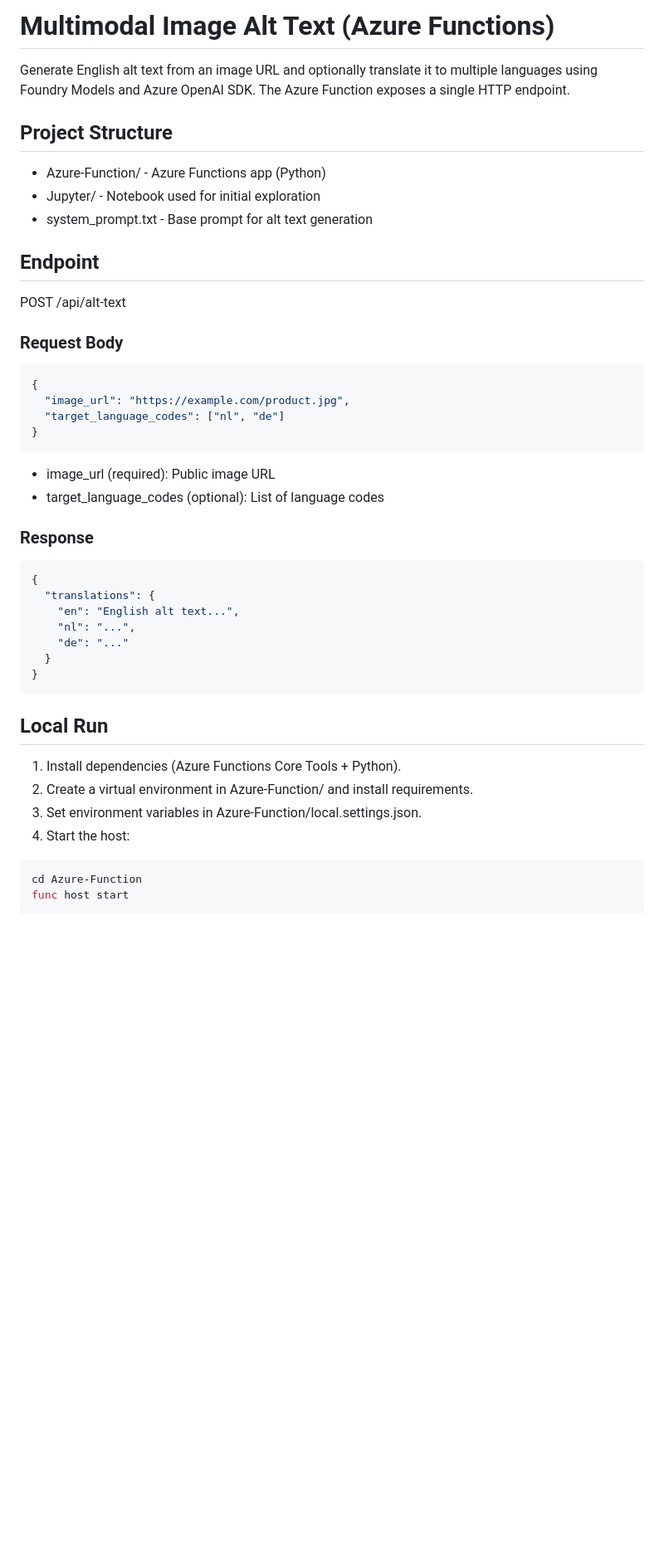
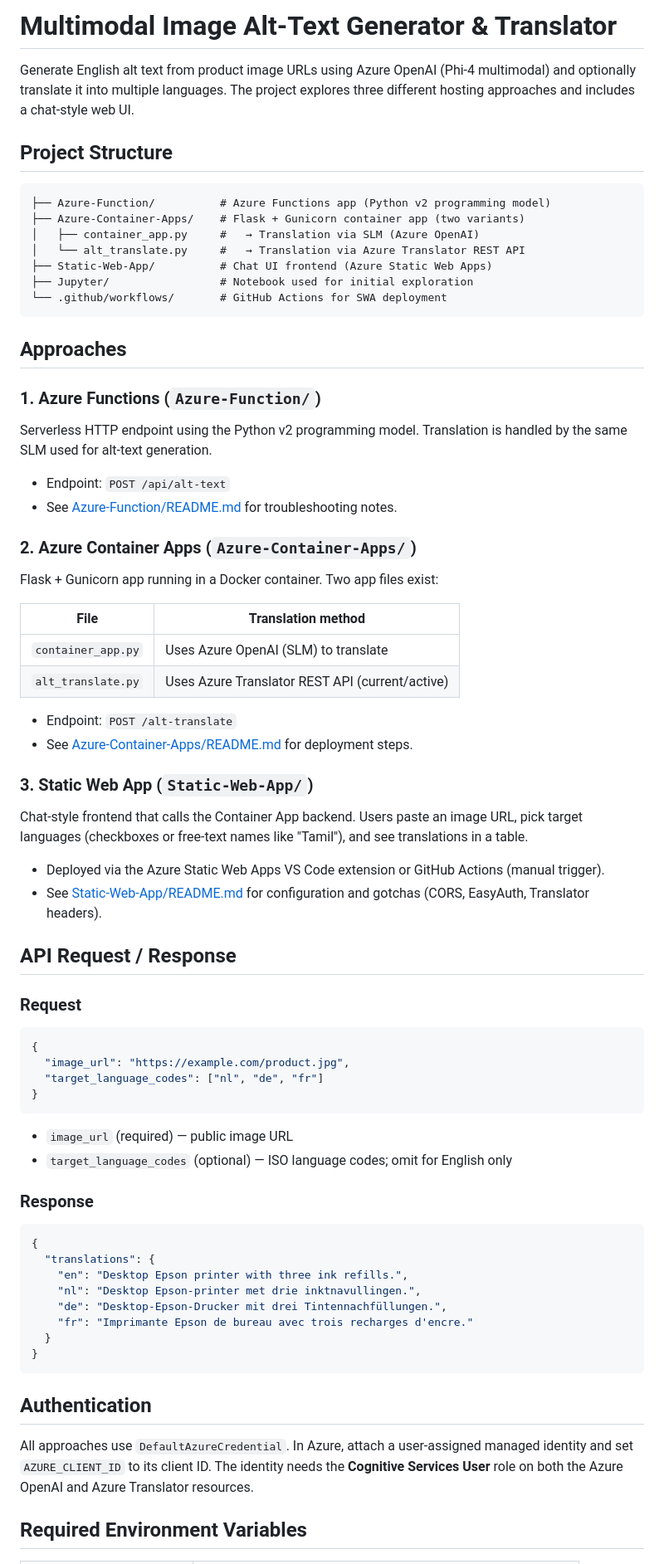
Before and after one commit to garima2510/Image-Alt-Text, a Markdown page: README.md, the part around one of its changes. Shown at 83% size. Drawn GitHub-style; blank space fills up the shorter version.

````diff
--- a/README.md
+++ b/README.md
@@ -1,50 +1,77 @@
-# Multimodal Image Alt Text (Azure Functions)
+# Multimodal Image Alt-Text Generator & Translator
 
-Generate English alt text from an image URL and optionally translate it to multiple languages using Foundry Models and Azure OpenAI SDK. The Azure Function exposes a single HTTP endpoint.
+Generate English alt text from product image URLs using Azure OpenAI (Phi-4 multimodal) and optionally translate it into multiple languages. The project explores three different hosting approaches and includes a chat-style web UI.
 
 ## Project Structure
 
-- Azure-Function/ - Azure Functions app (Python)
-- Jupyter/ - Notebook used for initial exploration
-- system_prompt.txt - Base prompt for alt text generation
+```
+├── Azure-Function/          # Azure Functions app (Python v2 programming model)
+├── Azure-Container-Apps/    # Flask + Gunicorn container app (two variants)
+│   ├── container_app.py     #   → Translation via SLM (Azure OpenAI)
+│   └── alt_translate.py     #   → Translation via Azure Translator REST API
+├── Static-Web-App/          # Chat UI frontend (Azure Static Web Apps)
+├── Jupyter/                 # Notebook used for initial exploration
+└── .github/workflows/       # GitHub Actions for SWA deployment
+```
 
-## Endpoint
+## Approaches
 
-POST /api/alt-text
+### 1. Azure Functions (`Azure-Function/`)
 
-### Request Body
+Serverless HTTP endpoint using the Python v2 programming model. Translation is handled by the same SLM used for alt-text generation.
+
+- Endpoint: `POST /api/alt-text`
+- See [Azure-Function/README.md](Azure-Function/README.md) for troubleshooting notes.
+
+### 2. Azure Container Apps (`Azure-Container-Apps/`)
+
+Flask + Gunicorn app running in a Docker container. Two app files exist:
+
+| File | Translation method |
+|---|---|
+| `container_app.py` | Uses Azure OpenAI (SLM) to translate |
+| `alt_translate.py` | Uses Azure Translator REST API (current/active) |
+
+- Endpoint: `POST /alt-translate`
+- See [Azure-Container-Apps/README.md](Azure-Container-Apps/README.md) for deployment steps.
+
+### 3. Static Web App (`Static-Web-App/`)
+
+Chat-style frontend that calls the Container App backend. Users paste an image URL, pick target languages (checkboxes or free-text names like "Tamil"), and see translations in a table.
+
+- Deployed via the Azure Static Web Apps VS Code extension or GitHub Actions (manual trigger).
+- See [Static-Web-App/README.md](Static-Web-App/README.md) for configuration and gotchas (CORS, EasyAuth, Translator headers).
+
+## API Request / Response
+
+### Request
 
 ```json
 {
   "image_url": "https://example.com/product.jpg",
-  "target_language_codes": ["nl", "de"]
+  "target_language_codes": ["nl", "de", "fr"]
 }
 ```
 
-- image_url (required): Public image URL
-- target_language_codes (optional): List of language codes
+- `image_url` (required) — public image URL
+- `target_language_codes` (optional) — ISO language codes; omit for English only
 
 ### Response
 
 ```json
 {
   "translations": {
-    "en": "English alt text...",
-    "nl": "...",
-    "de": "..."
+    "en": "Desktop Epson printer with three ink refills.",
+    "nl": "Desktop Epson-printer met drie inktnavullingen.",
+    "de": "Desktop-Epson-Drucker mit drei Tintennachfüllungen.",
+    "fr": "Imprimante Epson de bureau avec trois recharges d'encre."
   }
 }
 ```
 
-## Local Run
+## Authentication
 
-1. Install dependencies (Azure Functions Core Tools + Python).
-2. Create a virtual environment in Azure-Function/ and install requirements.
-3. Set environment variables in Azure-Function/local.settings.json.
-4. Start the host:
+All approaches use `DefaultAzureCredential`. In Azure, attach a user-assigned managed identity and set `AZURE_CLIENT_ID` to its client ID. The identity needs the **Cognitive Services User** role on both the Azure OpenAI and Azure Translator resources.
 
-```powershell
-cd Azure-Function
-func host start
-```
+## Required Environment Variables
 
````
Also changed, not shown: other parts of README.md (+10 -14 lines), Static-Web-App/README.md (+4 -0 lines), Static-Web-App/image.png (added).
